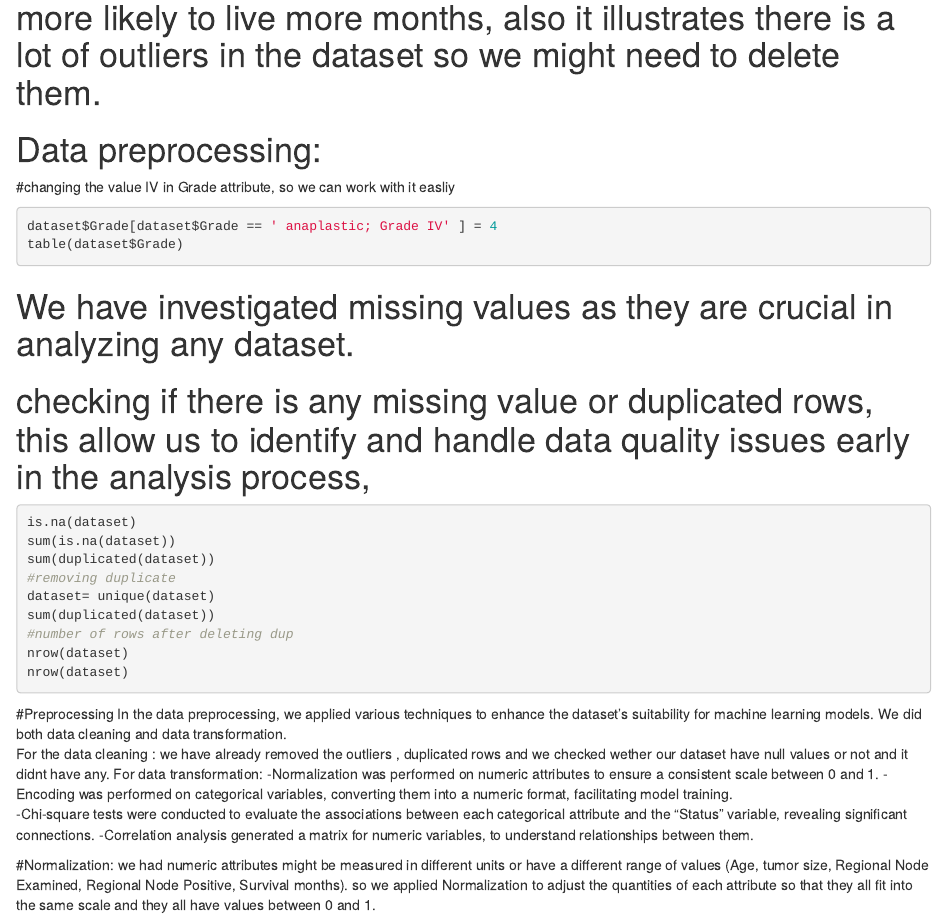
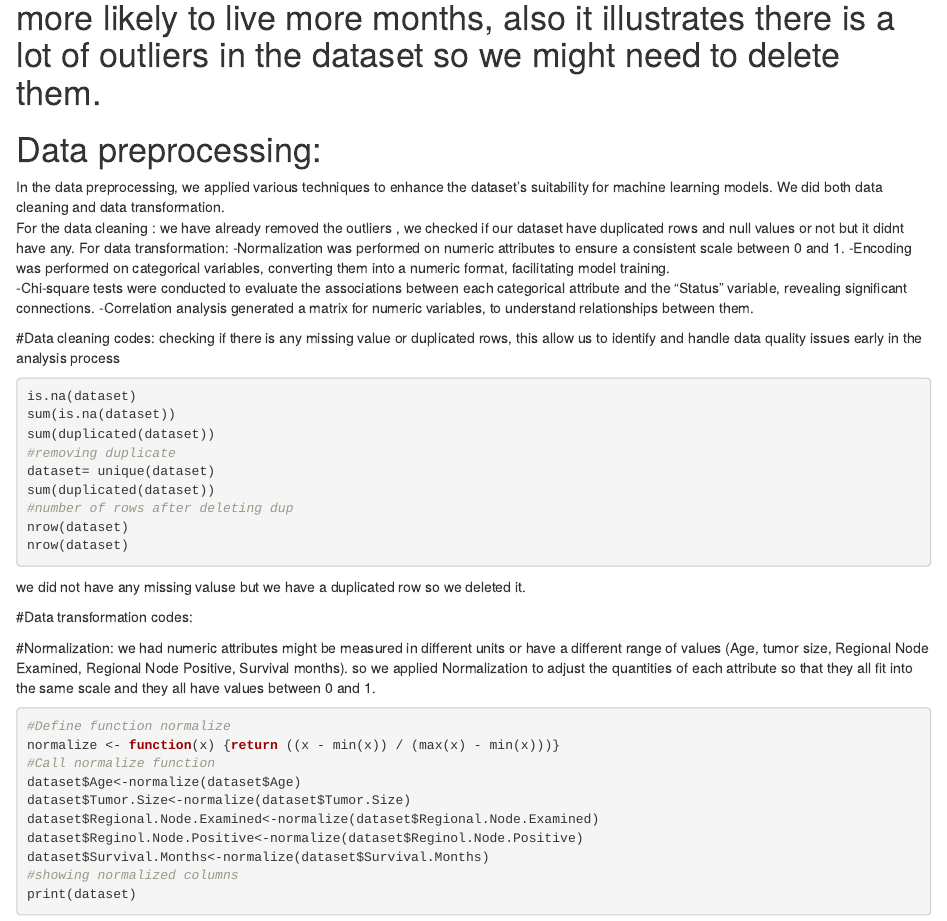
Before and after one commit to Anwarahmedsh/Data-mining-project--Group-6, an R Markdown document (dataminingnoebook.Rmd): the page in a window 1100 px wide, from 5370 px down. Rendered offline with R 4.5, knitr and Pandoc, with nearby package versions; the code chunks are not run, so their results and figures are left out.

Commit message:
Update dataminingnoebook.Rmd

````diff
--- a/dataminingnoebook.Rmd
+++ b/dataminingnoebook.Rmd
@@ -175,15 +175,17 @@ with(dataset, plot(Tumor.Size, Survival.Months, col = "blue", pch = 16))
 
 # Data preprocessing:
 
-#changing the value IV in Grade attribute, so we can work with it easliy
-```{r}
-dataset$Grade[dataset$Grade == ' anaplastic; Grade IV' ] = 4
-table(dataset$Grade)
-```
+In the data preprocessing, we applied various techniques to enhance the dataset's suitability for machine learning models. We did both data cleaning and data transformation.
+For the data cleaning :
+we have already removed the outliers , we checked if our dataset have duplicated rows and null values or not but it didnt have any.
+For data transformation:
+-Normalization was performed on numeric attributes to ensure a consistent scale between 0 and 1.
+-Encoding was performed on categorical variables, converting them into a numeric format, facilitating model training.
+-Chi-square tests were conducted to evaluate the associations between each categorical attribute and the "Status" variable, revealing significant connections.
+-Correlation analysis generated a matrix for numeric variables, to understand relationships between them.
 
-# We have investigated missing values as they are crucial in analyzing any dataset.
-
-# checking if there is any missing value or duplicated rows, this allow us to identify and handle data quality issues early in the analysis process,
+#Data cleaning codes:
+checking if there is any missing value or duplicated rows, this allow us to identify and handle data quality issues early in the analysis process
 ```{r}
 is.na(dataset)
 sum(is.na(dataset))
@@ -195,37 +197,24 @@ sum(duplicated(dataset))
 nrow(dataset)
 nrow(dataset)
 ```
+we did not have any missing valuse but we have a duplicated row so we deleted it.
 
-
-
-#Preprocessing
-In the data preprocessing, we applied various techniques to enhance the dataset's suitability for machine learning models. We did both data cleaning and data transformation.
-For the data cleaning :
-we have already removed the outliers , duplicated rows and we checked wether our dataset have null values or not and it didnt have any.
-For data transformation:
--Normalization was performed on numeric attributes to ensure a consistent scale between 0 and 1.
--Encoding was performed on categorical variables, converting them into a numeric format, facilitating model training.
--Chi-square tests were conducted to evaluate the associations between each categorical attribute and the "Status" variable, revealing significant connections.
- -Correlation analysis generated a matrix for numeric variables, to understand relationships between them.
+#Data transformation codes:
 
 #Normalization:
 we had numeric attributes might be measured in different units or have a different range of values (Age, tumor size, Regional Node Examined, Regional Node Positive, Survival months). so we applied Normalization to adjust the quantities of each attribute so that they all fit into the same scale and they all have values between 0 and 1.
 ```{r}
 #Define function normalize
 normalize <- function(x) {return ((x - min(x)) / (max(x) - min(x)))}
-
 #Call normalize function
 dataset$Age<-normalize(dataset$Age)
 dataset$Tumor.Size<-normalize(dataset$Tumor.Size)
 dataset$Regional.Node.Examined<-normalize(dataset$Regional.Node.Examined)
 dataset$Reginol.Node.Positive<-normalize(dataset$Reginol.Node.Positive)
 dataset$Survival.Months<-normalize(dataset$Survival.Months)
-
-
 #showing normalized columns
 print(dataset)
 ```
-
 
 #Encoding
 The goal of this code is to convert categorical variables in the dataset into a numeric format. This process is called encoding. this making the dataset more accessible and suitable for machine learning algorithms that require numerical input for training and making predictions.
````
